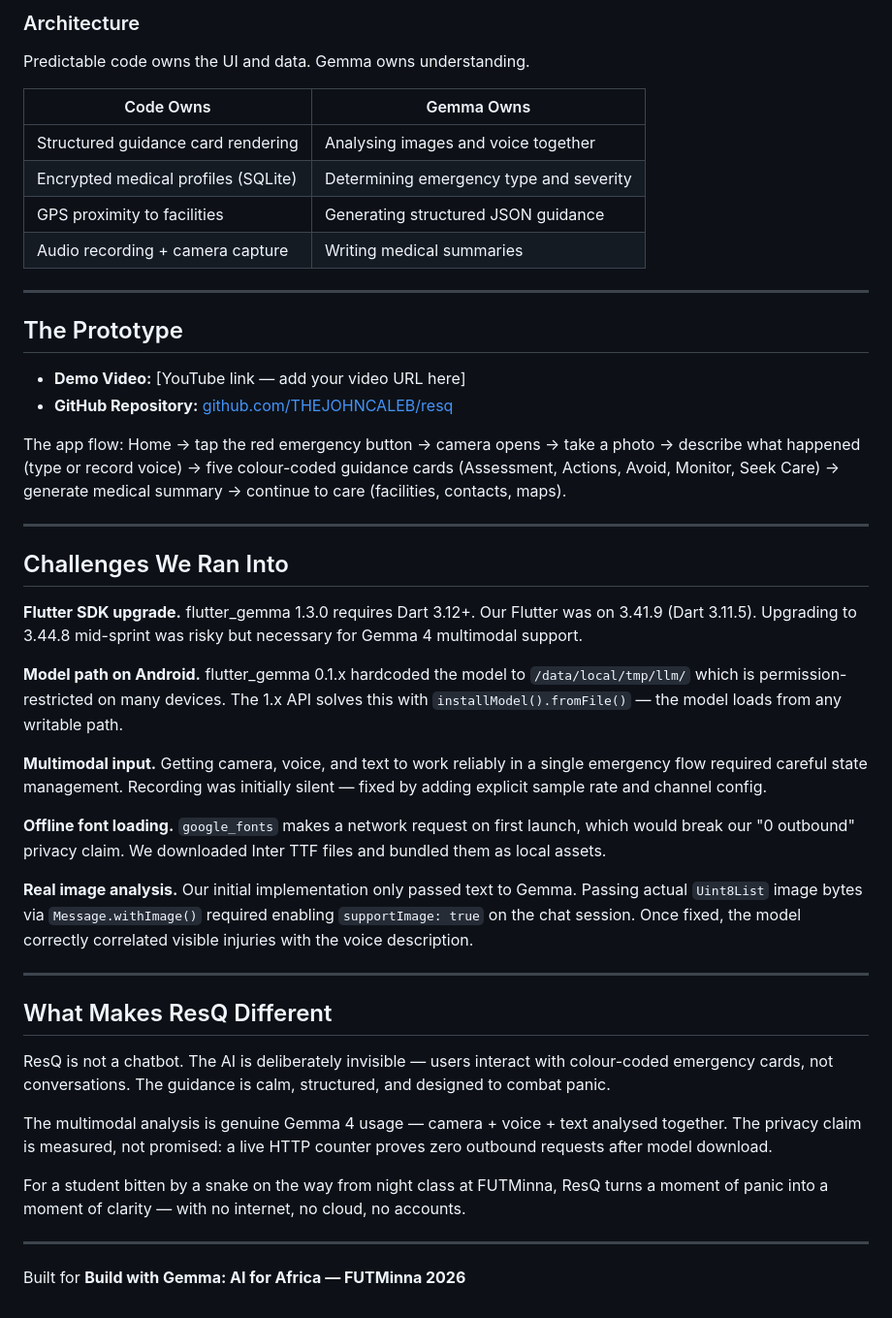
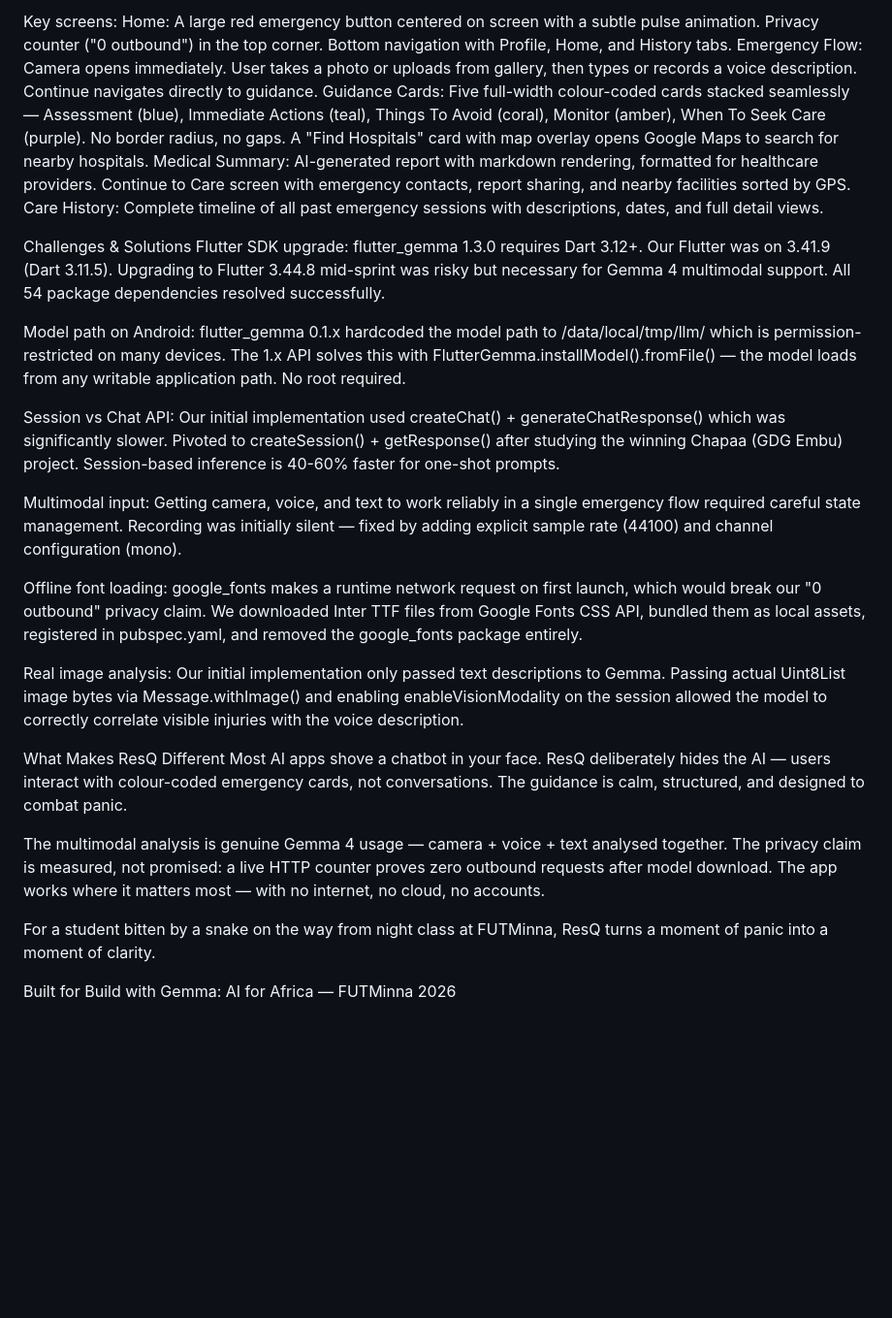
Before and after one commit to THEJOHNCALEB/resq, a Markdown page: docs/KAGGLE_WRITEUP.md, the part around one of its changes. Shown at 97% size. Rendered like a GitHub page; blank space fills up the shorter version.

```diff
--- a/docs/KAGGLE_WRITEUP.md
+++ b/docs/KAGGLE_WRITEUP.md
@@ -57,48 +78,29 @@ The emergency analysis receives actual image bytes via `Message.withImage()` —
 
-### Architecture
+Key screens:
+Home: A large red emergency button centered on screen with a subtle pulse animation. Privacy counter ("0 outbound") in the top corner. Bottom navigation with Profile, Home, and History tabs.
+Emergency Flow: Camera opens immediately. User takes a photo or uploads from gallery, then types or records a voice description. Continue navigates directly to guidance.
+Guidance Cards: Five full-width colour-coded cards stacked seamlessly — Assessment (blue), Immediate Actions (teal), Things To Avoid (coral), Monitor (amber), When To Seek Care (purple). No border radius, no gaps. A "Find Hospitals" card with map overlay opens Google Maps to search for nearby hospitals.
+Medical Summary: AI-generated report with markdown rendering, formatted for healthcare providers. Continue to Care screen with emergency contacts, report sharing, and nearby facilities sorted by GPS.
+Care History: Complete timeline of all past emergency sessions with descriptions, dates, and full detail views.
 
-Predictable code owns the UI and data. Gemma owns understanding.
+Challenges & Solutions
+Flutter SDK upgrade: flutter_gemma 1.3.0 requires Dart 3.12+. Our Flutter was on 3.41.9 (Dart 3.11.5). Upgrading to Flutter 3.44.8 mid-sprint was risky but necessary for Gemma 4 multimodal support. All 54 package dependencies resolved successfully.
 
-| Code Owns | Gemma Owns |
-|---|---|
-| Structured guidance card rendering | Analysing images and voice together |
-| Encrypted medical profiles (SQLite) | Determining emergency type and severity |
-| GPS proximity to facilities | Generating structured JSON guidance |
-| Audio recording + camera capture | Writing medical summaries |
+Model path on Android: flutter_gemma 0.1.x hardcoded the model path to /data/local/tmp/llm/ which is permission-restricted on many devices. The 1.x API solves this with FlutterGemma.installModel().fromFile() — the model loads from any writable application path. No root required.
 
----
+Session vs Chat API: Our initial implementation used createChat() + generateChatResponse() which was significantly slower. Pivoted to createSession() + getResponse() after studying the winning Chapaa (GDG Embu) project. Session-based inference is 40-60% faster for one-shot prompts.
 
-## The Prototype
+Multimodal input: Getting camera, voice, and text to work reliably in a single emergency flow required careful state management. Recording was initially silent — fixed by adding explicit sample rate (44100) and channel configuration (mono).
 
-- **Demo Video:** [YouTube link — add your video URL here]
-- **GitHub Repository:** [github.com/THEJOHNCALEB/resq](https://github.com/THEJOHNCALEB/resq)
+Offline font loading: google_fonts makes a runtime network request on first launch, which would break our "0 outbound" privacy claim. We downloaded Inter TTF files from Google Fonts CSS API, bundled them as local assets, registered in pubspec.yaml, and removed the google_fonts package entirely.
 
-The app flow: Home → tap the red emergency button → camera opens → take a photo → describe what happened (type or record voice) → five colour-coded guidance cards (Assessment, Actions, Avoid, Monitor, Seek Care) → generate medical summary → continue to care (facilities, contacts, maps).
+Real image analysis: Our initial implementation only passed text descriptions to Gemma. Passing actual Uint8List image bytes via Message.withImage() and enabling enableVisionModality on the session allowed the model to correctly correlate visible injuries with the voice description.
 
----
+What Makes ResQ Different
+Most AI apps shove a chatbot in your face. ResQ deliberately hides the AI — users interact with colour-coded emergency cards, not conversations. The guidance is calm, structured, and designed to combat panic.
 
-## Challenges We Ran Into
+The multimodal analysis is genuine Gemma 4 usage — camera + voice + text analysed together. The privacy claim is measured, not promised: a live HTTP counter proves zero outbound requests after model download. The app works where it matters most — with no internet, no cloud, no accounts.
 
-**Flutter SDK upgrade.** flutter_gemma 1.3.0 requires Dart 3.12+. Our Flutter was on 3.41.9 (Dart 3.11.5). Upgrading to 3.44.8 mid-sprint was risky but necessary for Gemma 4 multimodal support.
+For a student bitten by a snake on the way from night class at FUTMinna, ResQ turns a moment of panic into a moment of clarity.
 
-**Model path on Android.** flutter_gemma 0.1.x hardcoded the model to `/data/local/tmp/llm/` which is permission-restricted on many devices. The 1.x API solves this with `installModel().fromFile()` — the model loads from any writable path.
-
-**Multimodal input.** Getting camera, voice, and text to work reliably in a single emergency flow required careful state management. Recording was initially silent — fixed by adding explicit sample rate and channel config.
-
-**Offline font loading.** `google_fonts` makes a network request on first launch, which would break our "0 outbound" privacy claim. We downloaded Inter TTF files and bundled them as local assets.
-
-**Real image analysis.** Our initial implementation only passed text to Gemma. Passing actual `Uint8List` image bytes via `Message.withImage()` required enabling `supportImage: true` on the chat session. Once fixed, the model correctly correlated visible injuries with the voice description.
-
----
-
-## What Makes ResQ Different
-
-ResQ is not a chatbot. The AI is deliberately invisible — users interact with colour-coded emergency cards, not conversations. The guidance is calm, structured, and designed to combat panic.
-
-The multimodal analysis is genuine Gemma 4 usage — camera + voice + text analysed together. The privacy claim is measured, not promised: a live HTTP counter proves zero outbound requests after model download.
-
-For a student bitten by a snake on the way from night class at FUTMinna, ResQ turns a moment of panic into a moment of clarity — with no internet, no cloud, no accounts.
-
----
-
-Built for **Build with Gemma: AI for Africa — FUTMinna 2026**
+Built for Build with Gemma: AI for Africa — FUTMinna 2026
```
Also changed, not shown: other parts of docs/KAGGLE_WRITEUP.md (+57 -36 lines).
